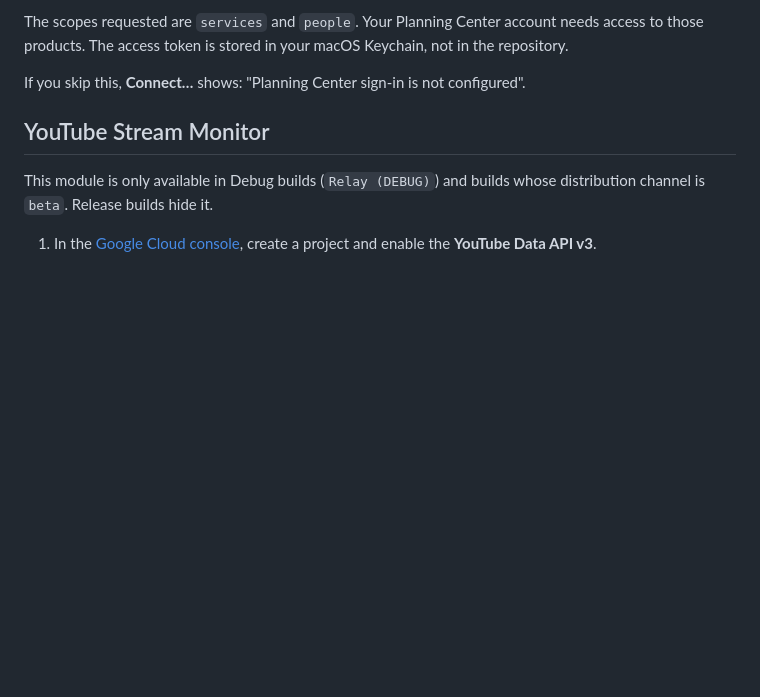
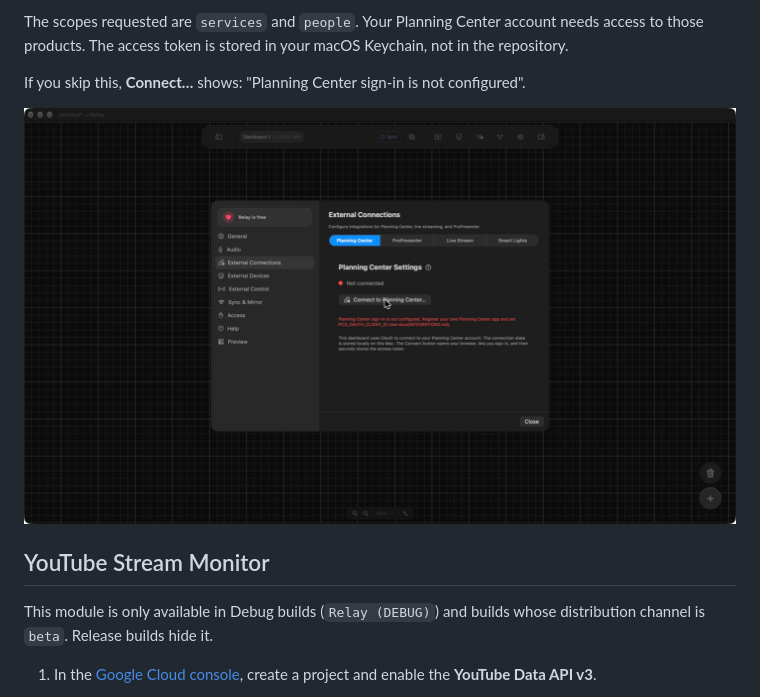
Before and after one commit to dbullard/Relay, a Markdown page: docs/INTEGRATIONS.md, the part around the change. Rendered like a GitHub page; pictures changed too: docs/images/pco-not-configured.jpg (added); blank space fills up the shorter version.

```diff
--- a/docs/INTEGRATIONS.md
+++ b/docs/INTEGRATIONS.md
@@ -39,6 +39,8 @@ Relay signs in with OAuth (PKCE), so no client secret is needed.
 The scopes requested are `services` and `people`. Your Planning Center account needs access to those products. The access token is stored in your macOS Keychain, not in the repository.
 
 If you skip this, **Connect…** shows: "Planning Center sign-in is not configured".
+
+![Planning Center settings showing the not-configured message](images/pco-not-configured.jpg)
 
 ## YouTube Stream Monitor
 
```
Also changed, not shown: README.md (+2 -0 lines), docs/images/module-picker.jpg (added), 1 other file.
